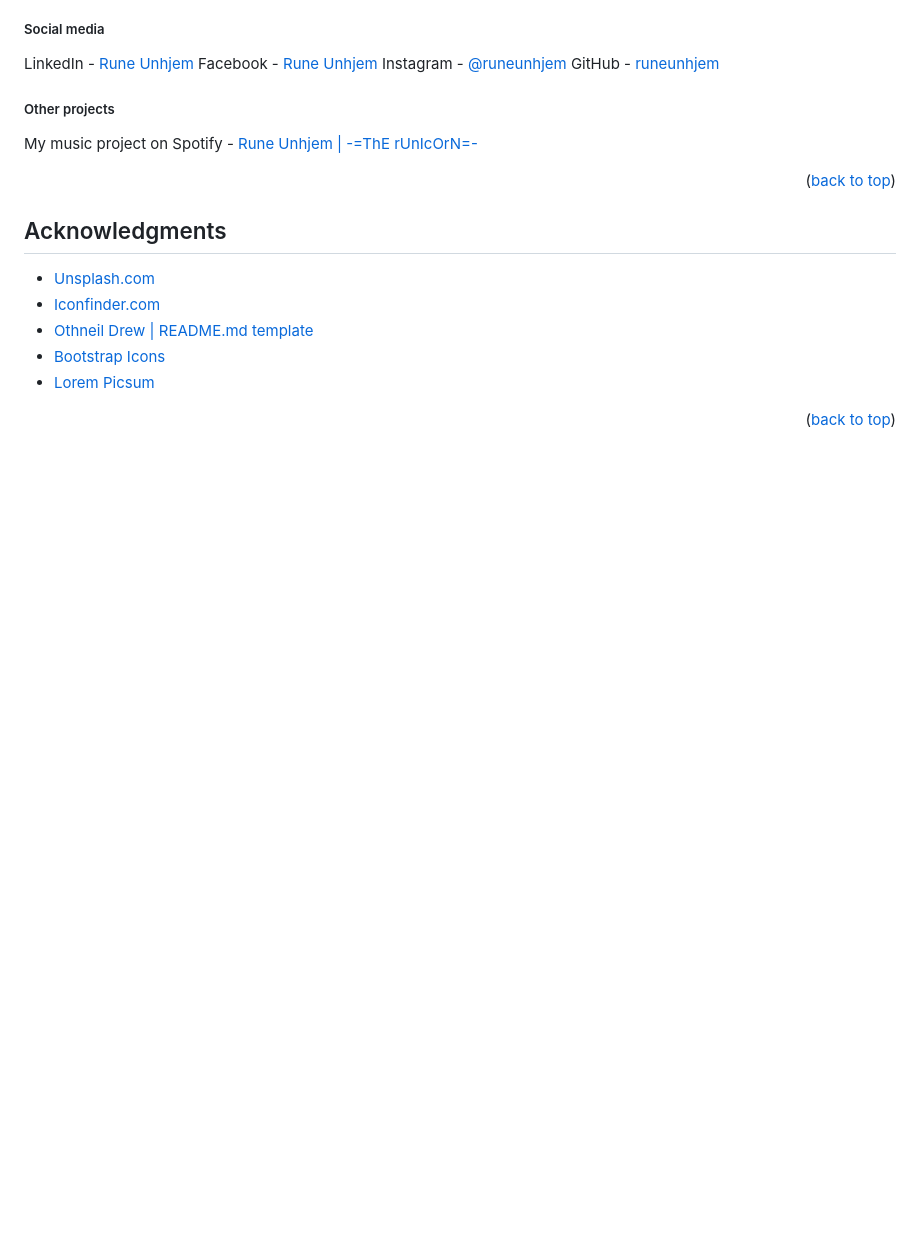
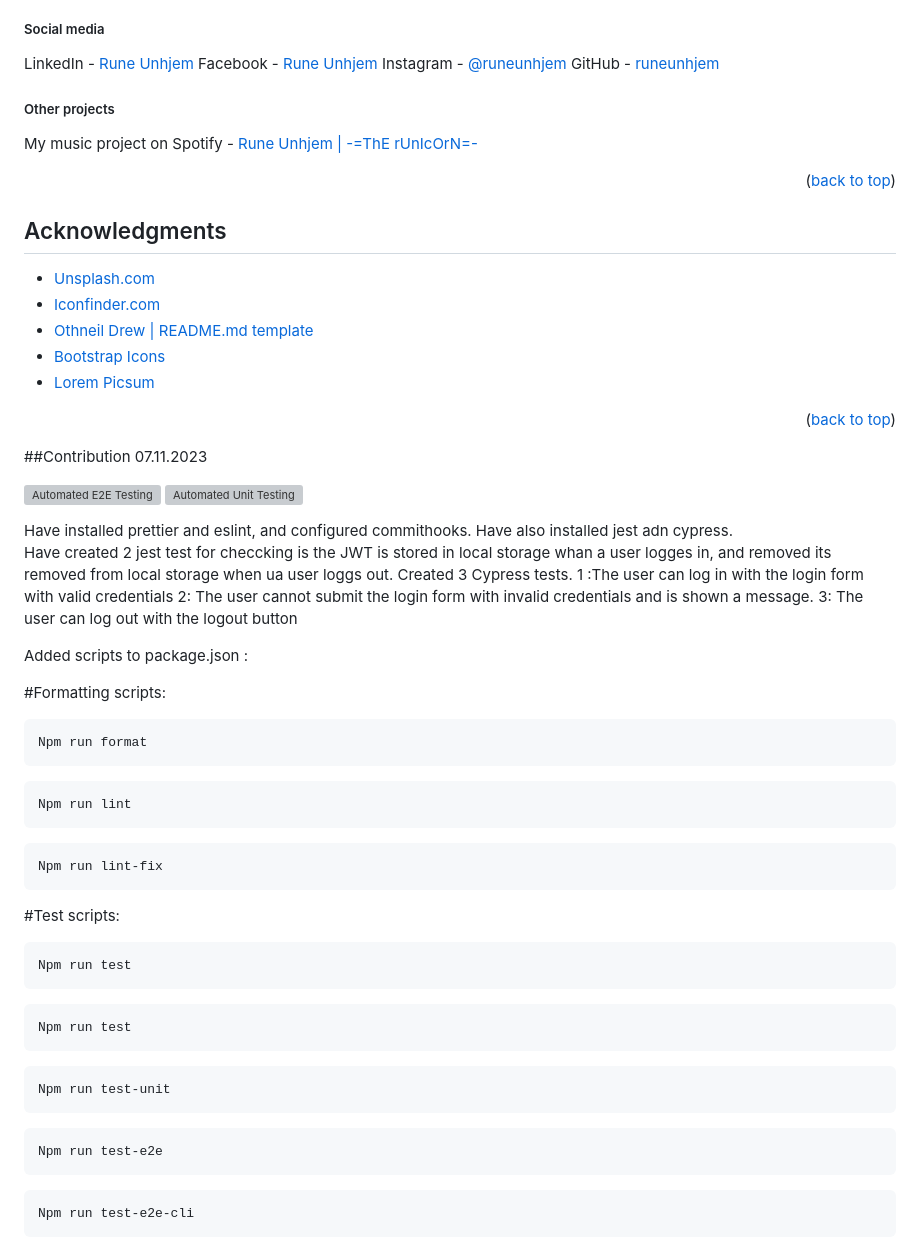
Before and after one commit to runeunhjem/js2-ca, a Markdown page: README.md, the part around one of its changes. Drawn GitHub-style; blank space fills up the shorter version; grey boxes are pictures that could not be loaded.

````diff
--- a/README.md
+++ b/README.md
@@ -226,3 +223,48 @@ My music project on Spotify - [Rune Unhjem | -=ThE rUnIcOrN=-](https://open.spot
 [linkedin-shield]: https://img.shields.io/badge/-LinkedIn-black.svg?style=for-the-badge&logo=linkedin&colorB=555
 [linkedin-url]: https://linkedin.com/in/runeunhjem
 [product-screenshot]: ./img/js2-ca.png
+
+
+##Contribution 07.11.2023
+
+[![Automated E2E Testing](https://github.com/Tokle89/workflow-ca/actions/workflows/e2e-tests.yml/badge.svg)](https://github.com/Tokle89/workflow-ca/actions/workflows/e2e-tests.yml)
+[![Automated Unit Testing](https://github.com/Tokle89/workflow-ca/actions/workflows/unit-tests.yml/badge.svg)](https://github.com/Tokle89/workflow-ca/actions/workflows/unit-tests.yml)
+
+Have installed prettier and eslint, and configured  commithooks.
+Have also installed jest adn cypress.
+Have created 2 jest test for checcking is the JWT is stored in local storage whan a user logges in, and removed its removed from local storage when ua user loggs out.
+Created 3 Cypress tests.
+1 :The user can log in with the login form with valid credentials
+2: The user cannot submit the login form with invalid credentials and is shown a message.
+3: The user can log out with the logout button
+
+
+Added scripts to package.json :
+
+#Formatting scripts:
+```bash
+Npm run format
+```
+```bash
+Npm run lint
+```
+```bash
+Npm run lint-fix
+```
+#Test scripts:
+
+```bash
+Npm run test
+```
+```bash
+Npm run test
+```
+```bash
+Npm run test-unit
+```
+```bash
+Npm run test-e2e
+```
+```bash
+Npm run test-e2e-cli
+```
````
Also changed, not shown: other parts of README.md (+0 -3 lines).
